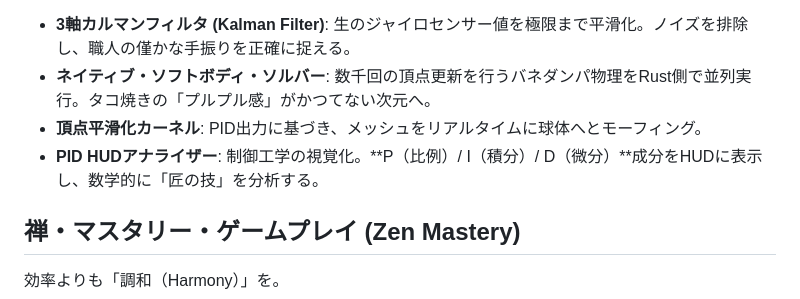
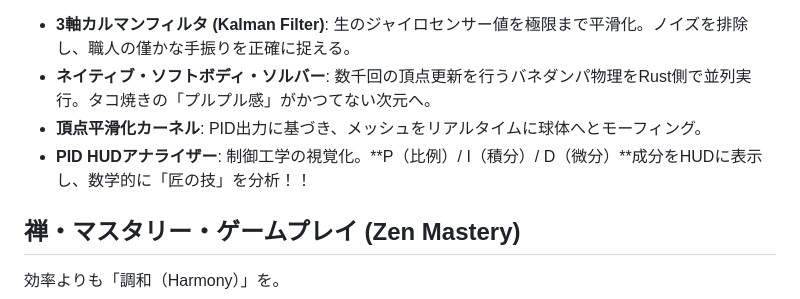
Before and after one commit to furukawa1020/takoyakiapp, a Markdown page: README.md, the part around the change. Drawn GitHub-style.

Commit message:
Enhance PID HUD Analyzer description
Updated the PID HUD Analyzer description to emphasize analysis.

```diff
--- a/README.md
+++ b/README.md
@@ -17,7 +17,7 @@ Androidネイティブの限界に挑むべく、物理演算の核心部を **R
 *   **3軸カルマンフィルタ (Kalman Filter)**: 生のジャイロセンサー値を極限まで平滑化。ノイズを排除し、職人の僅かな手振りを正確に捉える。
 *   **ネイティブ・ソフトボディ・ソルバー**: 数千回の頂点更新を行うバネダンパ物理をRust側で並列実行。タコ焼きの「プルプル感」がかつてない次元へ。
 *   **頂点平滑化カーネル**: PID出力に基づき、メッシュをリアルタイムに球体へとモーフィング。
-*   **PID HUDアナライザー**: 制御工学の視覚化。**P（比例）/ I（積分）/ D（微分）**成分をHUDに表示し、数学的に「匠の技」を分析する。
+*   **PID HUDアナライザー**: 制御工学の視覚化。**P（比例）/ I（積分）/ D（微分）**成分をHUDに表示し、数学的に「匠の技」を分析！！
 
 ## 禅・マスタリー・ゲームプレイ (Zen Mastery)
 効率よりも「調和（Harmony）」を。
```
